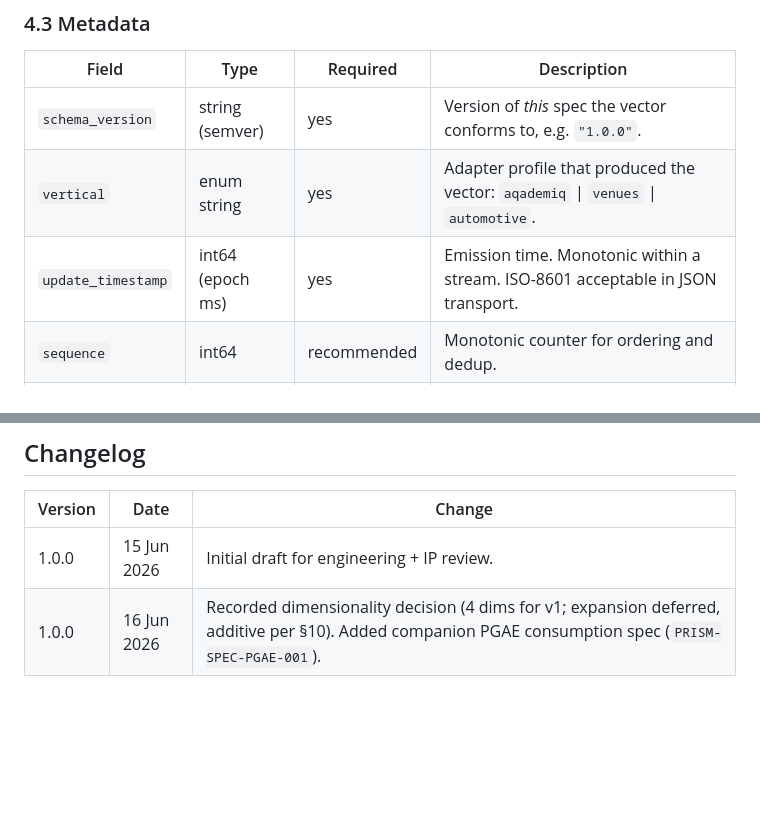
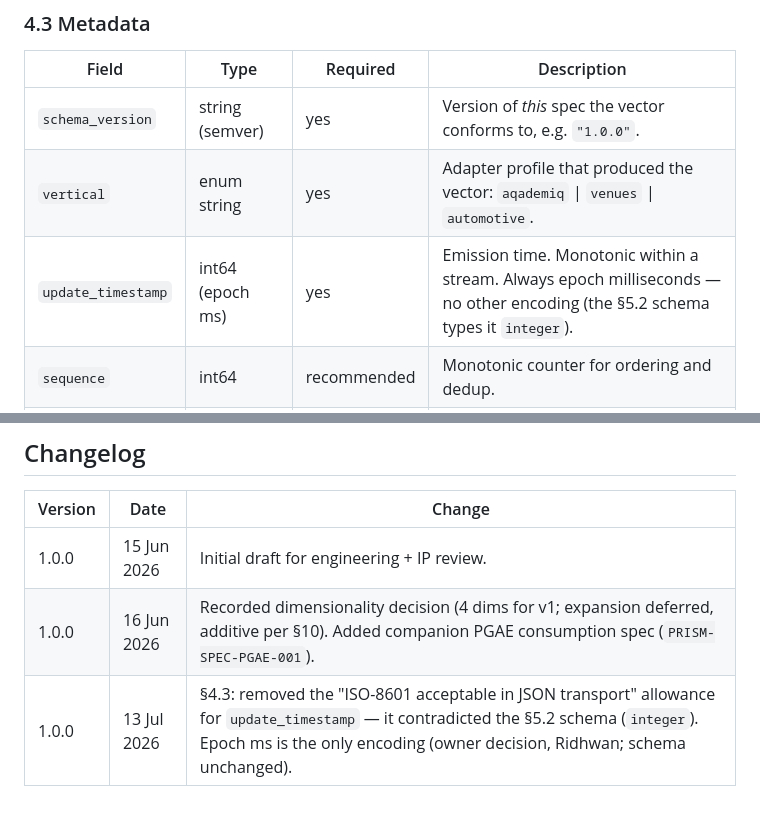
Before and after one commit to RidhwanAhamed/prism-core, a Markdown page: docs/prism-state-vector-spec.md, 2 parts joined by grey strips. Rendered like a GitHub page; blank space fills up the shorter version.

Commit message:
docs(spec): update_timestamp is epoch ms only — drop ISO-8601 allowance
§4.3 contradicted the §5.2 schema (integer). Owner decision 13 Jul 2026:
epoch ms is the only encoding. Implementation (psv/from_json) already
enforced the schema reading; no code change.

Co-Authored-By: Claude Fable 5 <noreply@anthropic.com>

```diff
--- a/docs/prism-state-vector-spec.md
+++ b/docs/prism-state-vector-spec.md
@@ -77,7 +77,7 @@ Confidence is **not** optional and **not** global. A vector can carry a high-con
 |---|---|---|---|
 | `schema_version` | string (semver) | yes | Version of *this* spec the vector conforms to, e.g. `"1.0.0"`. |
 | `vertical` | enum string | yes | Adapter profile that produced the vector: `aqademiq` \| `venues` \| `automotive`. |
-| `update_timestamp` | int64 (epoch ms) | yes | Emission time. Monotonic within a stream. ISO-8601 acceptable in JSON transport. |
+| `update_timestamp` | int64 (epoch ms) | yes | Emission time. Monotonic within a stream. Always epoch milliseconds — no other encoding (the §5.2 schema types it `integer`). |
 | `sequence` | int64 | recommended | Monotonic counter for ordering and dedup. |
 | `mode_hint` | enum string \| null | optional | Discrete summary of state for consumers that want a shortcut (see §9). `null` = no hint; use the continuous vector. |
 
@@ -263,3 +263,4 @@ This spec defines the PCE output as an **abstract, consumer-agnostic representat
 |---|---|---|
 | 1.0.0 | 15 Jun 2026 | Initial draft for engineering + IP review. |
 | 1.0.0 | 16 Jun 2026 | Recorded dimensionality decision (4 dims for v1; expansion deferred, additive per §10). Added companion PGAE consumption spec (`PRISM-SPEC-PGAE-001`). |
+| 1.0.0 | 13 Jul 2026 | §4.3: removed the "ISO-8601 acceptable in JSON transport" allowance for `update_timestamp` — it contradicted the §5.2 schema (`integer`). Epoch ms is the only encoding (owner decision, Ridhwan; schema unchanged). |
```
